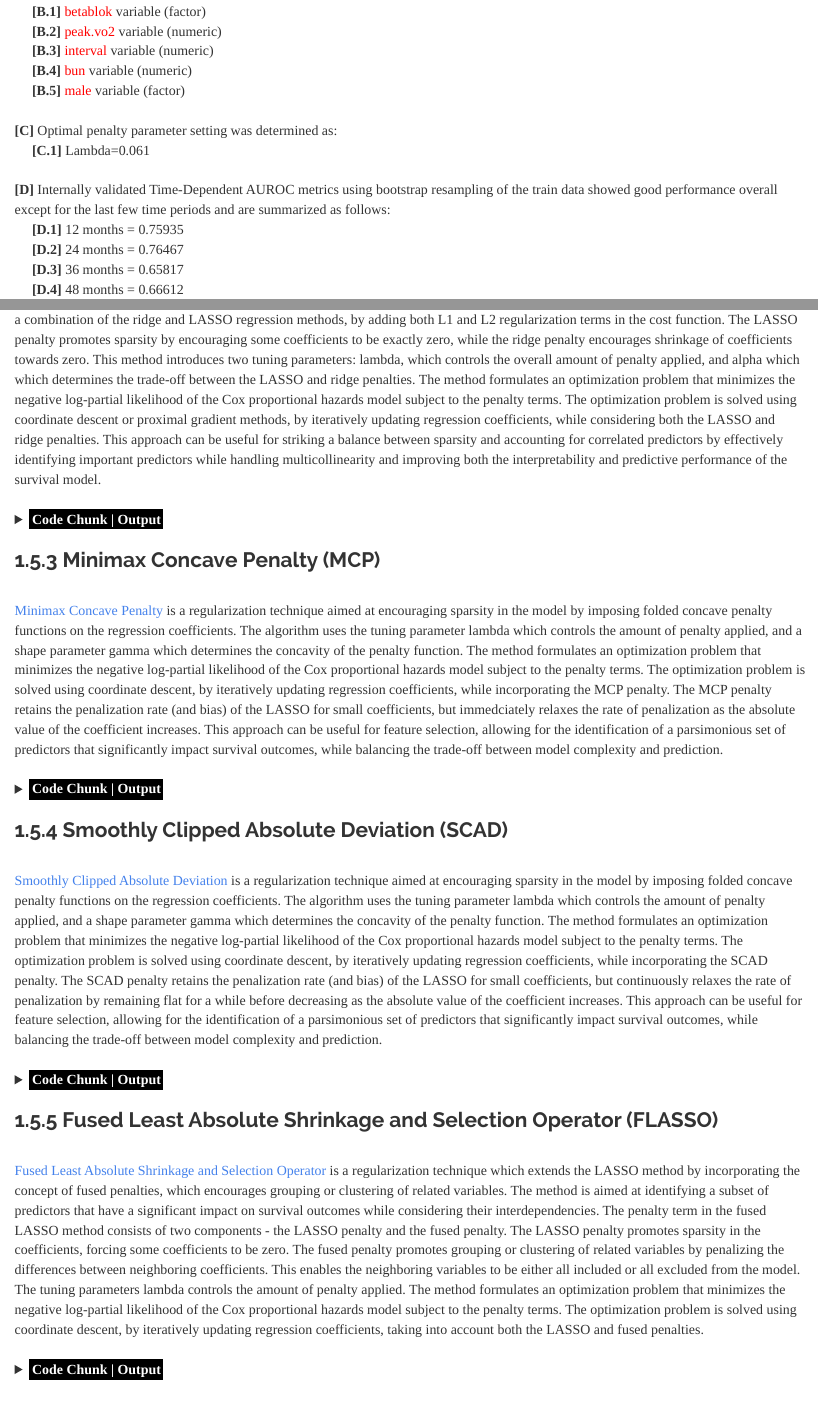
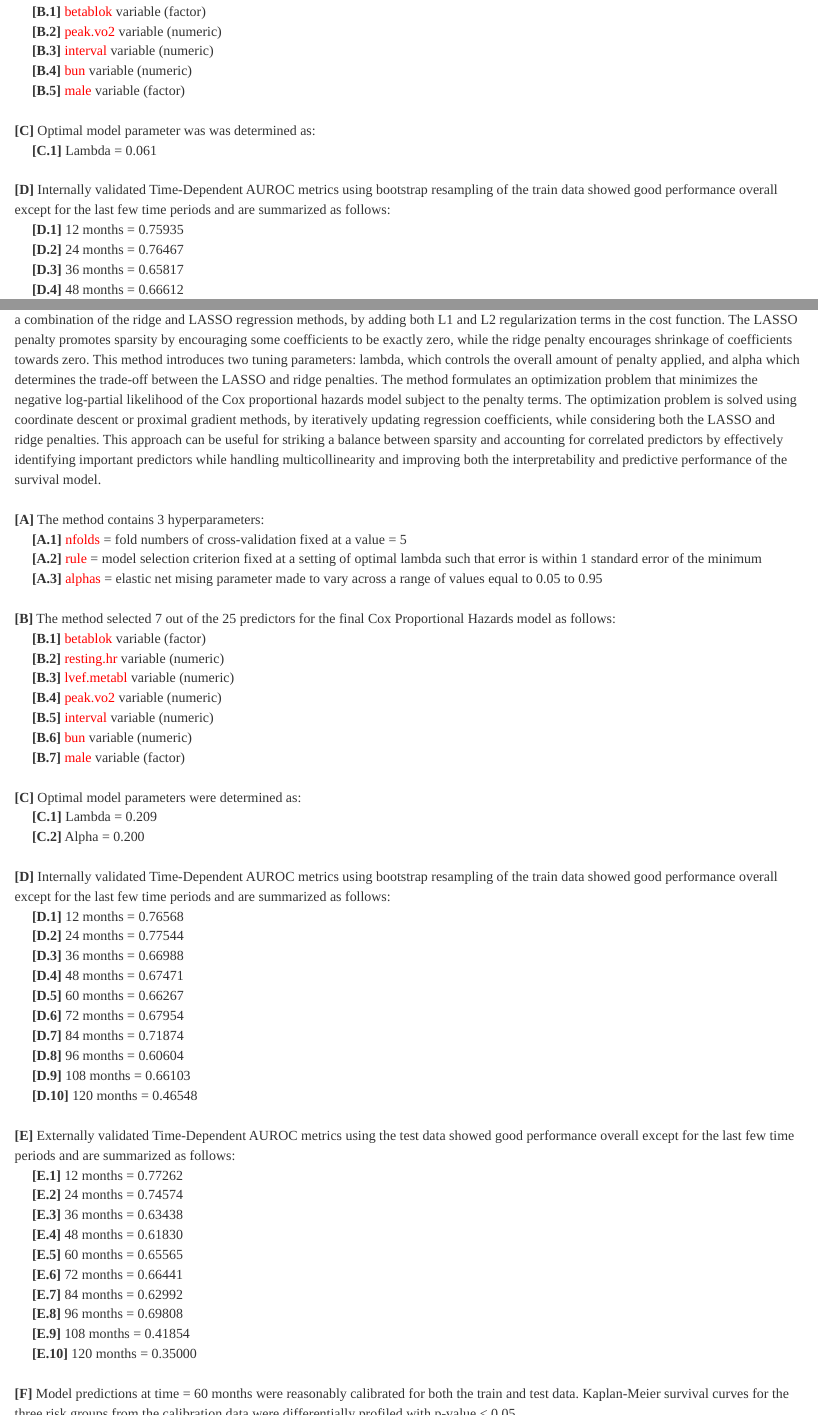
Before and after one commit to JohnPaulinePineda/Portfolio_Project_34, an R Markdown document (docs/index.Rmd): the page in a window 1100 px wide, from 6020 px down, and a second part further down, joined at a grey line. Rendered offline with R 4.5, knitr and Pandoc, with nearby package versions; some code elsewhere in the file could not run offline; a font, style sheet, LaTeX package, included part or bibliography that could not be used is replaced or left out; long lines of code are wrapped.

Commit message:
Formulated the HTML and RMD files
Formulated the HTML and RMD files

```diff
--- a/docs/index.Rmd
+++ b/docs/index.Rmd
@@ -1280,8 +1280,8 @@ arrange_ggsurvplots(KMPlot_List,
 |      **[B.4]** <span style="color: #FF0000">bun</span> variable (numeric)
 |      **[B.5]** <span style="color: #FF0000">male</span> variable (factor)
 |
-| **[C]** Optimal penalty parameter setting was determined as:
-|      **[C.1]** Lambda=0.061
+| **[C]** Optimal model parameter was  was determined as:
+|      **[C.1]** Lambda = 0.061
 |
 | **[D]** Internally validated Time-Dependent AUROC metrics using bootstrap resampling of the train data showed good performance overall except for the last few time periods and are summarized as follows:
 |      **[D.1]** 12 months = 0.75935
@@ -1586,4 +1586,48 @@ LASSO_Test_CoxPH_Model_KMPlot <- kmplot( LASSO_Train_CoxPH_Model_ExternalCalibra
 
 ###  1.5.2 Elastic Net (ENET)
 |
-| [Elastic Net Regression](https://rss.onlinelibrary.wiley.com/doi/10.1111/j.1467-9868.2005.00503.x) is a regularization technique aimed at balancing between sparsity and including correlated predictors. The algorithm is a combination of the ridge and LASSO regression methods, by adding both L1 and L2 regularization terms in the cost function. The LASSO penalty promotes sparsity by encouraging some coefficients to be exactly zero, while the ridge penalty encourages shrinkage of coefficients towards zero. This method introduces two tuning parameters: lambda, which controls the overall amount of penalty applied, and alpha which which determines the trade-off between the LASSO and ridge penalties. The method formulates an optimization problem that minimizes the negative log-partial likelihood of the Cox proportional hazards model subject to the penalty terms. The optimization problem is solved using coordinate descent or proximal gradient methods, by iteratively updating regression coefficients, while considering both the LASSO and ridge penalties. This approach can be useful for striking a balance between sparsity and accounting for correlated predictors by effectively identifying important predictors while handling multicollinearity and improving both the interpretability and predictive performance of the survival model.
+| [Elastic Net Regression](https://rss.onlinelibrary.wiley.com/doi/10.1111/j.1467-9868.2005.00503.x) is a regularization technique aimed at balancing between sparsity and including correlated predictors. The algorithm is a combination of the ridge and LASSO regression methods, by adding both L1 and L2 regularization terms in the cost function. The LASSO penalty promotes sparsity by encouraging some coefficients to be exactly zero, while the ridge penalty encourages shrinkage of coefficients towards zero. This method introduces two tuning parameters: lambda, which controls the overall amount of penalty applied, and alpha which determines the trade-off between the LASSO and ridge penalties. The method formulates an optimization problem that minimizes the negative log-partial likelihood of the Cox proportional hazards model subject to the penalty terms. The optimization problem is solved using coordinate descent or proximal gradient methods, by iteratively updating regression coefficients, while considering both the LASSO and ridge penalties. This approach can be useful for striking a balance between sparsity and accounting for correlated predictors by effectively identifying important predictors while handling multicollinearity and improving both the interpretability and predictive performance of the survival model.
+|
+| **[A]** The method contains 3 hyperparameters:
+|      **[A.1]** <span style="color: #FF0000">nfolds</span> = fold numbers of cross-validation fixed at a value = 5
+|      **[A.2]** <span style="color: #FF0000">rule</span> = model selection criterion fixed at a setting of optimal lambda such that error is within 1 standard error of the minimum
+|      **[A.3]** <span style="color: #FF0000">alphas</span> = elastic net mising parameter made to vary across a range of values equal to 0.05 to 0.95
+|
+| **[B]** The method selected 7 out of the 25 predictors for the final Cox Proportional Hazards model as follows:
+|      **[B.1]** <span style="color: #FF0000">betablok</span> variable (factor)
+|      **[B.2]** <span style="color: #FF0000">resting.hr</span> variable (numeric)
+|      **[B.3]** <span style="color: #FF0000">lvef.metabl</span> variable (numeric)
+|      **[B.4]** <span style="color: #FF0000">peak.vo2</span> variable (numeric)
+|      **[B.5]** <span style="color: #FF0000">interval</span> variable (numeric)
+|      **[B.6]** <span style="color: #FF0000">bun</span> variable (numeric)
+|      **[B.7]** <span style="color: #FF0000">male</span> variable (factor)
+|
+| **[C]** Optimal model parameters were determined as:
+|      **[C.1]** Lambda = 0.209
+|      **[C.2]** Alpha = 0.200
+|
+| **[D]** Internally validated Time-Dependent AUROC metrics using bootstrap resampling of the train data showed good performance overall except for the last few time periods and are summarized as follows:
+|      **[D.1]** 12 months = 0.76568
+|      **[D.2]** 24 months = 0.77544
+|      **[D.3]** 36 months = 0.66988
+|      **[D.4]** 48 months = 0.67471
+|      **[D.5]** 60 months = 0.66267
+|      **[D.6]** 72 months = 0.67954
+|      **[D.7]** 84 months = 0.71874
+|      **[D.8]** 96 months = 0.60604
+|      **[D.9]** 108 months = 0.66103
+|      **[D.10]** 120 months = 0.46548
+|
+| **[E]** Externally validated Time-Dependent AUROC metrics using the test data showed good performance overall except for the last few time periods and are summarized as follows:
+|      **[E.1]** 12 months = 0.77262
+|      **[E.2]** 24 months = 0.74574
+|      **[E.3]** 36 months = 0.63438
+|      **[E.4]** 48 months = 0.61830
+|      **[E.5]** 60 months = 0.65565
+|      **[E.6]** 72 months = 0.66441
+|      **[E.7]** 84 months = 0.62992
+|      **[E.8]** 96 months = 0.69808
+|      **[E.9]** 108 months = 0.41854
+|      **[E.10]** 120 months = 0.35000
+|
+| **[F]** Model predictions at time = 60 months were reasonably calibrated for both the train and test data. Kaplan-Meier survival curves for the three risk groups from the calibration data were differentially profiled with p-value < 0.05.
```
Also changed, not shown: docs/index.Rmd (7 more changed lines).
